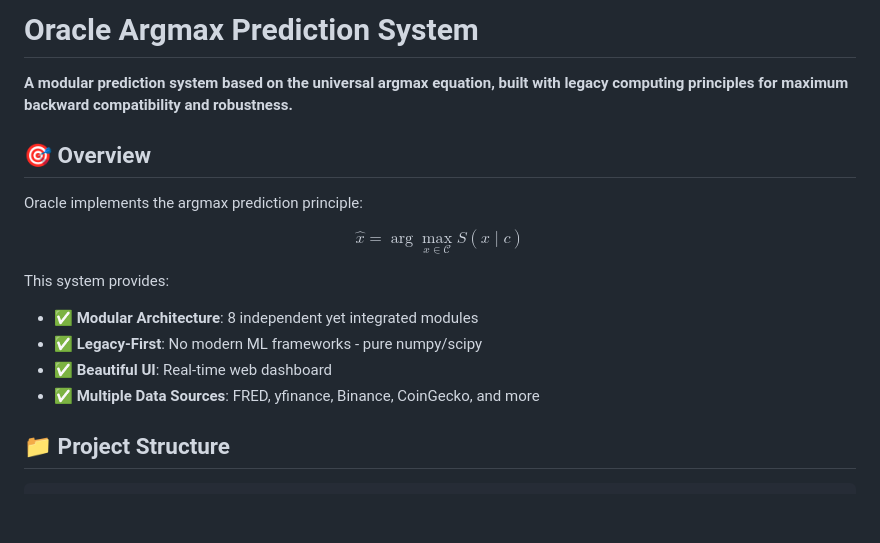
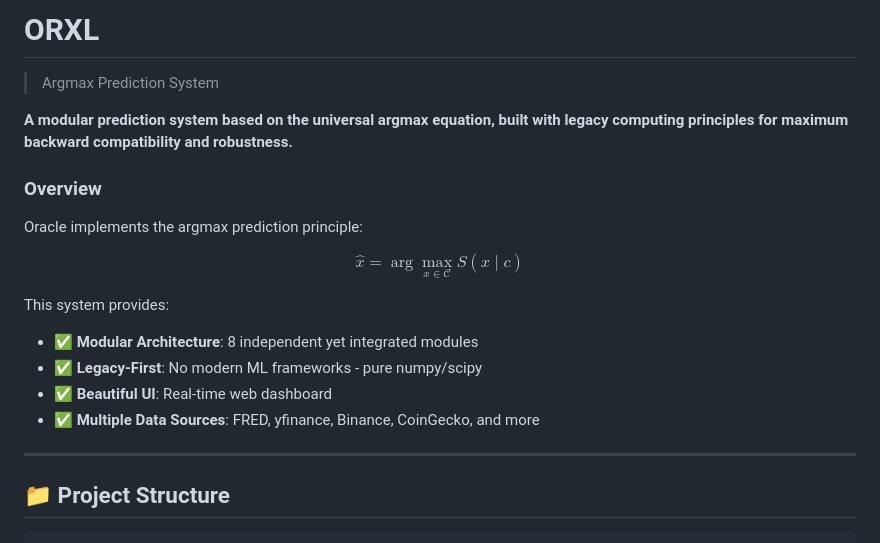
Before and after one commit to amuzetnoM/Oracle, a Markdown page: README.md, the part around one of its changes. GitHub-like rendering; blank space fills up the shorter version.

```diff
--- a/README.md
+++ b/README.md
@@ -1,8 +1,10 @@
-# Oracle Argmax Prediction System
+# ORXL
+
+> Argmax Prediction System
 
 **A modular prediction system based on the universal argmax equation, built with legacy computing principles for maximum backward compatibility and robustness.**
 
-## 🎯 Overview
+### Overview
 
 Oracle implements the argmax prediction principle:
 
@@ -13,6 +15,8 @@ This system provides:
 - ✅ **Legacy-First**: No modern ML frameworks - pure numpy/scipy
 - ✅ **Beautiful UI**: Real-time web dashboard
 - ✅ **Multiple Data Sources**: FRED, yfinance, Binance, CoinGecko, and more
+
+---
 
 ## 📁 Project Structure
 
```
Also changed, not shown: other parts of README.md (+1 -0 lines).
